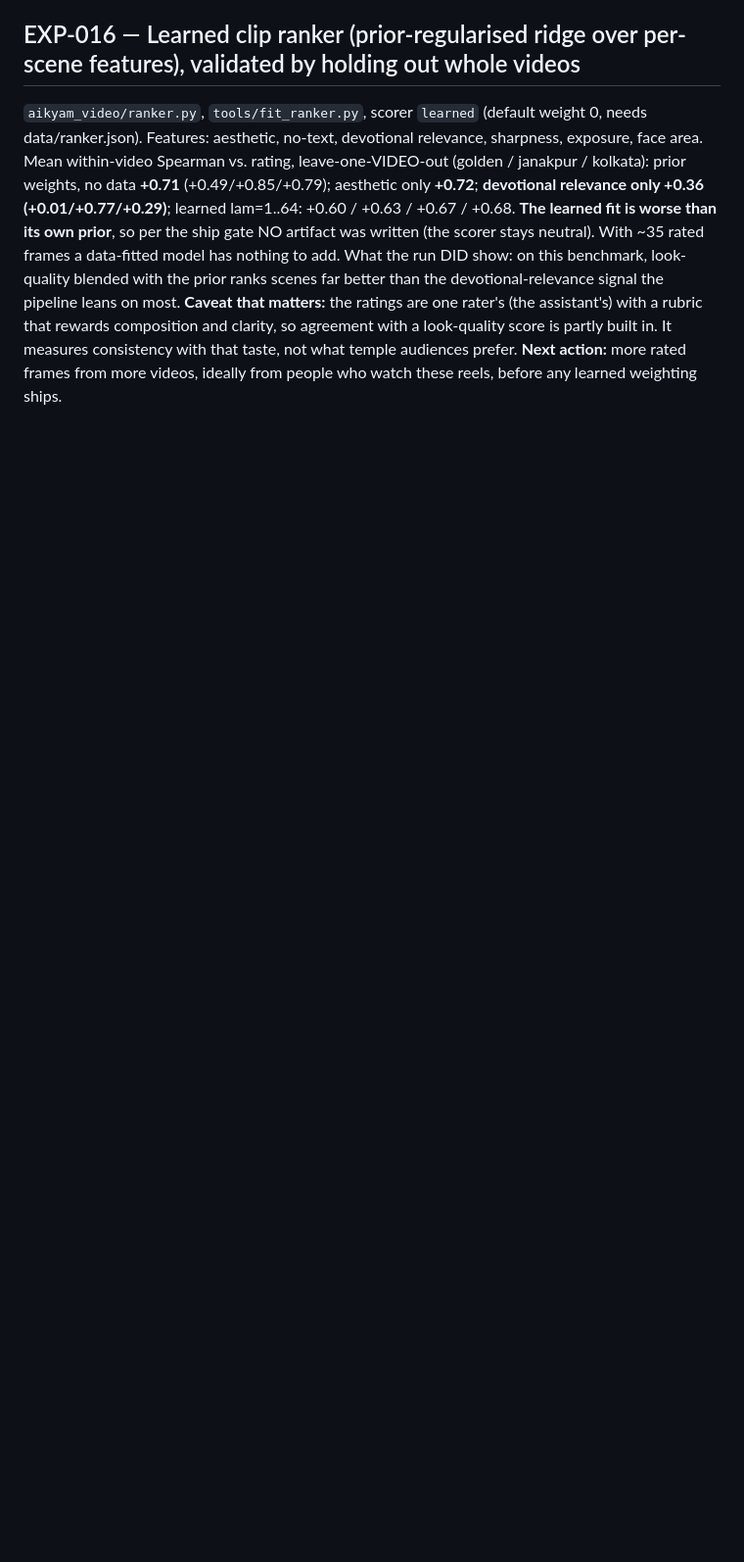
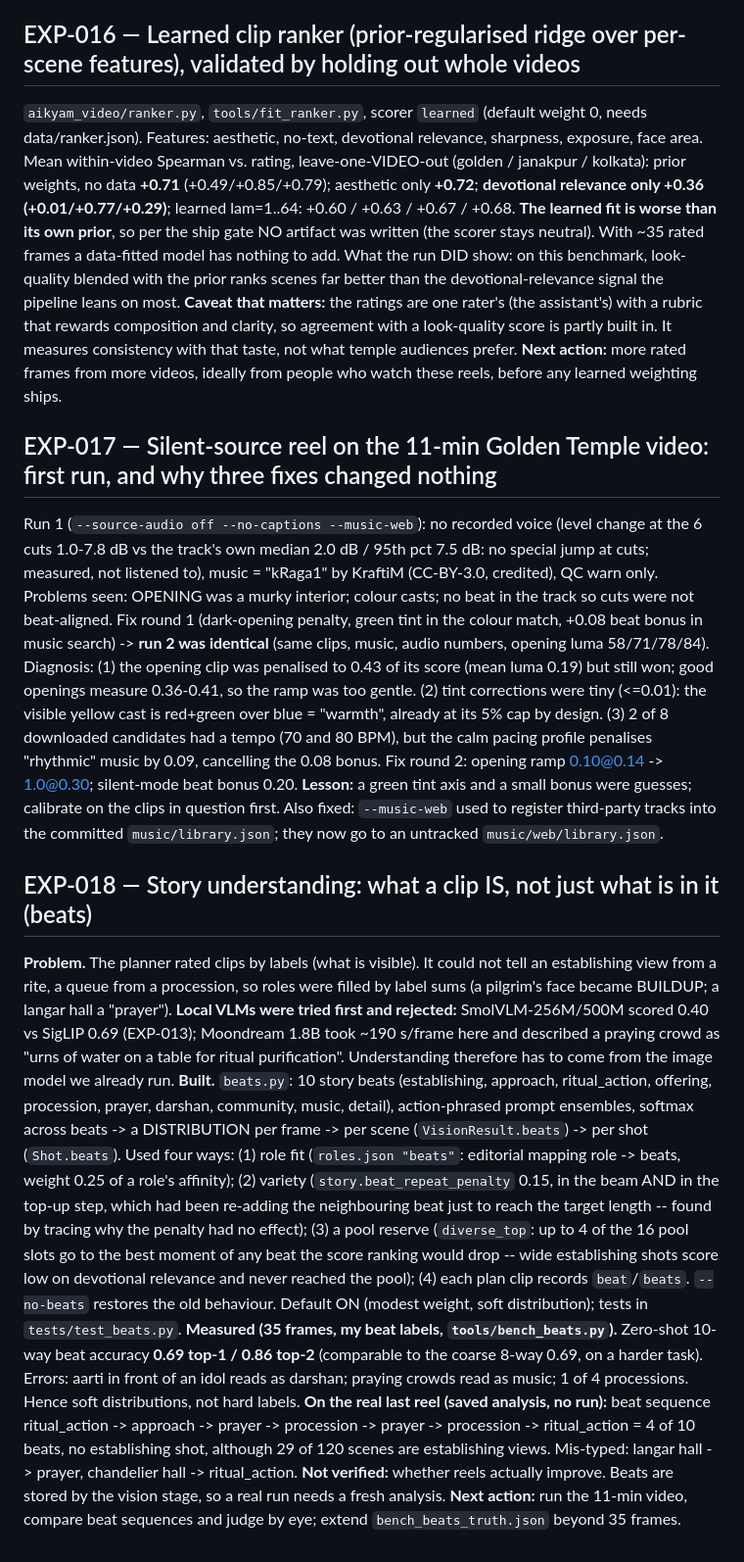
Before and after one commit to gaganmitron/aikyam-auto-editor, a Markdown page: docs/research/experiment_matrix.md, the part around the change. Shown at 98% size. Drawn GitHub-style; blank space fills up the shorter version.

```diff
--- a/docs/research/experiment_matrix.md
+++ b/docs/research/experiment_matrix.md
@@ -1078,3 +1078,33 @@ blended with the prior ranks scenes far better than the devotional-relevance sig
 **Caveat that matters:** the ratings are one rater's (the assistant's) with a rubric that rewards composition and clarity, so agreement with a
 look-quality score is partly built in. It measures consistency with that taste, not what temple audiences prefer. **Next action:** more rated
 frames from more videos, ideally from people who watch these reels, before any learned weighting ships.
+
+## EXP-017 — Silent-source reel on the 11-min Golden Temple video: first run, and why three fixes changed nothing
+
+Run 1 (`--source-audio off --no-captions --music-web`): no recorded voice (level change at the 6 cuts 1.0-7.8 dB vs the track's own median 2.0 dB / 95th pct 7.5 dB:
+no special jump at cuts; measured, not listened to), music = "kRaga1" by KraftiM (CC-BY-3.0, credited), QC warn only. Problems seen: OPENING was a murky interior; colour casts;
+no beat in the track so cuts were not beat-aligned. Fix round 1 (dark-opening penalty, green tint in the colour match, +0.08 beat bonus in music search) -> **run 2 was
+identical** (same clips, music, audio numbers, opening luma 58/71/78/84). Diagnosis: (1) the opening clip was penalised to 0.43 of its score (mean luma 0.19) but still won;
+good openings measure 0.36-0.41, so the ramp was too gentle. (2) tint corrections were tiny (<=0.01): the visible yellow cast is red+green over blue = "warmth", already at
+its 5% cap by design. (3) 2 of 8 downloaded candidates had a tempo (70 and 80 BPM), but the calm pacing profile penalises "rhythmic" music by 0.09, cancelling the 0.08 bonus.
+Fix round 2: opening ramp 0.10@0.14 -> 1.0@0.30; silent-mode beat bonus 0.20. **Lesson:** a green tint axis and a small bonus were guesses; calibrate on the clips in question first.
+Also fixed: `--music-web` used to register third-party tracks into the committed `music/library.json`; they now go to an untracked `music/web/library.json`.
+
+## EXP-018 — Story understanding: what a clip IS, not just what is in it (beats)
+
+**Problem.** The planner rated clips by labels (what is visible). It could not tell an establishing view from a rite, a queue from a procession, so roles were filled by label
+sums (a pilgrim's face became BUILDUP; a langar hall a "prayer"). **Local VLMs were tried first and rejected:** SmolVLM-256M/500M scored 0.40 vs SigLIP 0.69 (EXP-013);
+Moondream 1.8B took ~190 s/frame here and described a praying crowd as "urns of water on a table for ritual purification". Understanding therefore has to come from the image
+model we already run.
+**Built.** `beats.py`: 10 story beats (establishing, approach, ritual_action, offering, procession, prayer, darshan, community, music, detail), action-phrased prompt ensembles,
+softmax across beats -> a DISTRIBUTION per frame -> per scene (`VisionResult.beats`) -> per shot (`Shot.beats`). Used four ways: (1) role fit (`roles.json "beats"`: editorial
+mapping role -> beats, weight 0.25 of a role's affinity); (2) variety (`story.beat_repeat_penalty` 0.15, in the beam AND in the top-up step, which had been re-adding the
+neighbouring beat just to reach the target length -- found by tracing why the penalty had no effect); (3) a pool reserve (`diverse_top`: up to 4 of the 16 pool slots go to the
+best moment of any beat the score ranking would drop -- wide establishing shots score low on devotional relevance and never reached the pool); (4) each plan clip records
+`beat`/`beats`. `--no-beats` restores the old behaviour. Default ON (modest weight, soft distribution); tests in `tests/test_beats.py`.
+**Measured (35 frames, my beat labels, `tools/bench_beats.py`).** Zero-shot 10-way beat accuracy **0.69 top-1 / 0.86 top-2** (comparable to the coarse 8-way 0.69, on a harder task).
+Errors: aarti in front of an idol reads as darshan; praying crowds read as music; 1 of 4 processions. Hence soft distributions, not hard labels.
+**On the real last reel (saved analysis, no run):** beat sequence ritual_action -> approach -> prayer -> procession -> prayer -> procession -> ritual_action = 4 of 10 beats, no
+establishing shot, although 29 of 120 scenes are establishing views. Mis-typed: langar hall -> prayer, chandelier hall -> ritual_action.
+**Not verified:** whether reels actually improve. Beats are stored by the vision stage, so a real run needs a fresh analysis. **Next action:** run the 11-min video, compare beat
+sequences and judge by eye; extend `bench_beats_truth.json` beyond 35 frames.
```
Also changed, not shown: README.md (+2 -1 lines).
